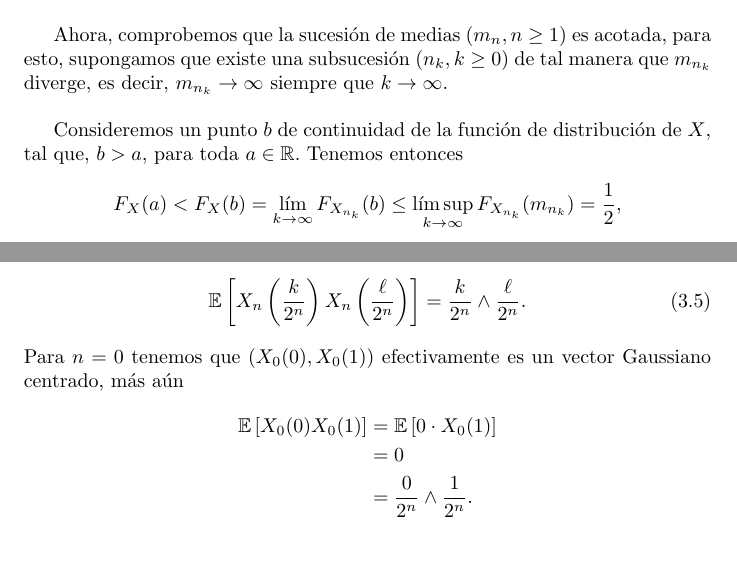
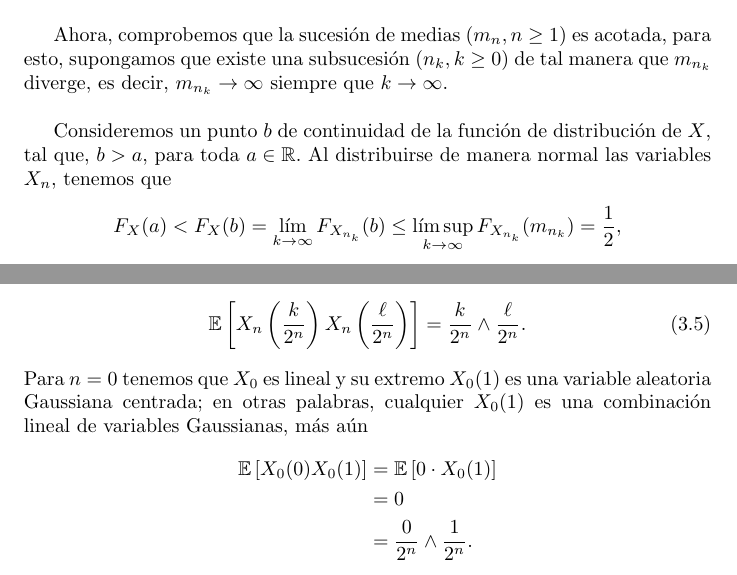
Before and after one commit to carian2996/tesis, a LaTeX thesis (main.tex, which reads chapters/ch3.tex): two parts of pages 49 and 53 of 69, joined at a grey line, cut so that both start at the same text. Compiled offline with pdfLaTeX.

Commit message:
Upload
Dia no productivo :(

```diff
--- a/chapters/ch3.tex
+++ b/chapters/ch3.tex
@@ -80,7 +80,7 @@ Lo anterior, implica que  $\sigma_n^2 \rightarrow \sigma^2 \in [0, \infty)$, al
 
 Ahora, comprobemos que la sucesión de medias $(m_n, n \geq 1)$ es acotada, para esto, supongamos que existe una subsucesión $(n_k, k \geq 0)$ de tal manera que $m_{n_k}$ diverge, es decir, $m_{n_k} \rightarrow \infty$ siempre que $k \rightarrow \infty$. \\
 
-Consideremos un punto $b$ de continuidad de la función de distribución de $X$, tal que, $b > a$, para toda $a \in \mathbb{R}$. Tenemos entonces
+Consideremos un punto $b$ de continuidad de la función de distribución de $X$, tal que, $b > a$, para toda $a \in \mathbb{R}$. Al distribuirse de manera normal las variables $X_n$, tenemos que
 	\begin{align*}
 	F_X (a) < F_X (b) = \lim_{k \rightarrow \infty} F_{X_{n_k}} (b) \leq \limsup_{k \rightarrow \infty} F_{X_{n_k}} (m_{n_k}) = \frac{1}{2},
 	\end{align*}
@@ -276,7 +276,7 @@ Veamos que, para toda $n \geq 0$, el vector $(X_n(k / 2^n), 0 \leq k \leq 2^n)$
 	\begin{align}
 		\mathbb{E} \left[ X_n \left( \frac{k}{2^n} \right) X_n \left( \frac{\ell}{2^n} \right) \right] = \frac{k}{2^n} \wedge \frac{\ell}{2^n}. \label{abv}
 	\end{align}
-Para $n = 0$ tenemos que $(X_0 (0), X_0 (1))$ efectivamente es un vector Gaussiano centrado, más aún
+Para $n = 0$ tenemos que $X_0$ es lineal y su extremo $X_0(1)$ es una variable aleatoria Gaussiana centrada; en otras palabras, cualquier $X_0(1)$ es una combinación lineal de variables Gaussianas, más aún
 	\begin{align*}
 		\mathbb{E} \left[ X_0 (0) X_0 (1) \right] & = \mathbb{E} \left[ 0 \cdot X_0 (1) \right] \\
 		& = 0 \\
```
